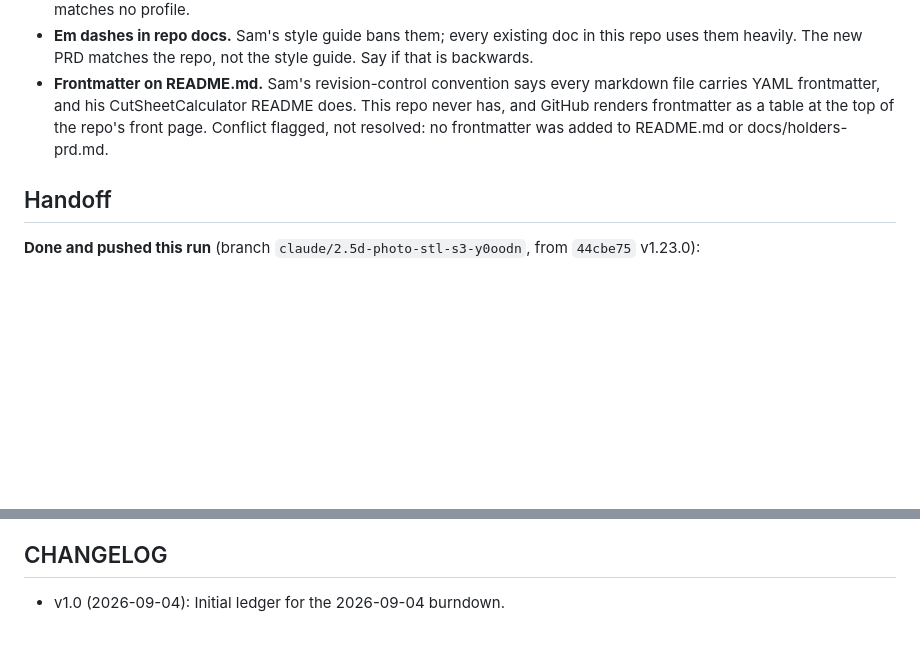
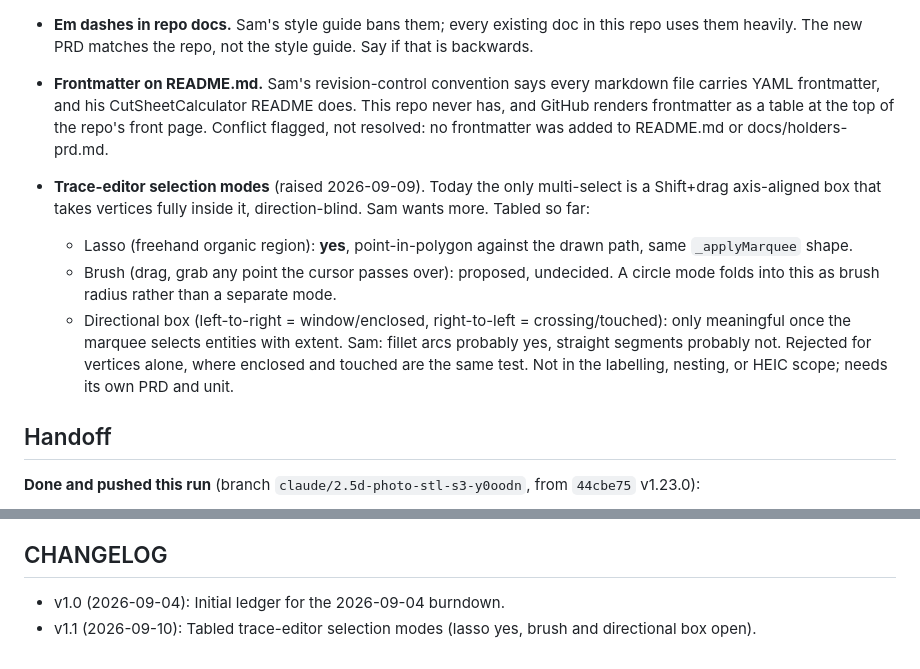
Before and after one commit to zillaness/2.5D, a Markdown page: BURNDOWN.md, 2 parts joined by grey strips. Drawn GitHub-style; blank space fills up the shorter version.

Commit message:
BURNDOWN: table trace-editor selection modes for Sam's call
Co-Authored-By: Claude Fable 5.1 <noreply@anthropic.com>
Claude-Session: https://claude.ai/code/session_01AaRzGnf9o761KHBFcrjXwC

```diff
--- a/BURNDOWN.md
+++ b/BURNDOWN.md
@@ -85,6 +85,19 @@ dying at the wall. The dollars are notional API-list pricing, not a bill;
   top of the repo's front page. Conflict flagged, not resolved: no frontmatter
   was added to README.md or docs/holders-prd.md.
 
+- **Trace-editor selection modes** (raised 2026-09-09). Today the only
+  multi-select is a Shift+drag axis-aligned box that takes vertices fully
+  inside it, direction-blind. Sam wants more. Tabled so far:
+  - Lasso (freehand organic region): **yes**, point-in-polygon against the
+    drawn path, same `_applyMarquee` shape.
+  - Brush (drag, grab any point the cursor passes over): proposed, undecided.
+    A circle mode folds into this as brush radius rather than a separate mode.
+  - Directional box (left-to-right = window/enclosed, right-to-left =
+    crossing/touched): only meaningful once the marquee selects entities with
+    extent. Sam: fillet arcs probably yes, straight segments probably not.
+    Rejected for vertices alone, where enclosed and touched are the same test.
+  Not in the labelling, nesting, or HEIC scope; needs its own PRD and unit.
+
 ## Handoff
 
 **Done and pushed this run** (branch `claude/2.5d-photo-stl-s3-y0oodn`, from
@@ -114,3 +127,4 @@ telemetry does not belong in a photo-to-STL repo. It is worth writing up as
 
 ## CHANGELOG
 - v1.0 (2026-09-04): Initial ledger for the 2026-09-04 burndown.
+- v1.1 (2026-09-10): Tabled trace-editor selection modes (lasso yes, brush and directional box open).
```
Also changed, not shown: other parts of BURNDOWN.md (+2 -2 lines).
